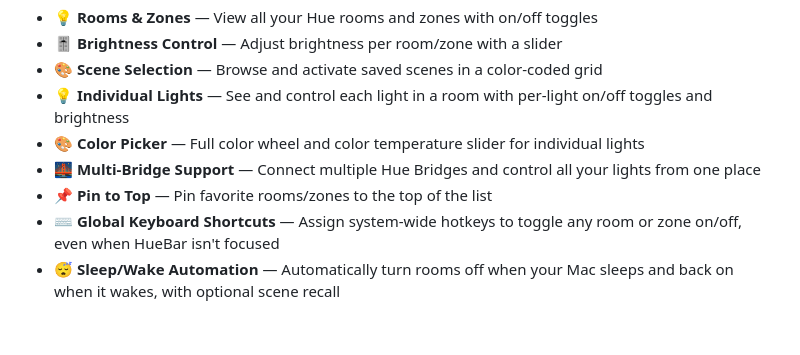
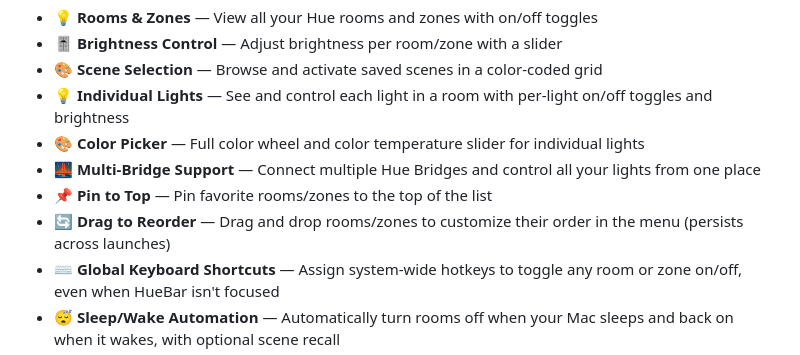
Before and after one commit to jurre/huebar, a Markdown page: README.md, the part around the change. GitHub-like rendering; blank space fills up the shorter version.

Commit message:
Document drag-to-reorder feature in README
Co-authored-by: jurre <749864+jurre@users.noreply.github.com>

```diff
--- a/README.md
+++ b/README.md
@@ -22,6 +22,7 @@ Philips discontinued the official Hue macOS app years ago, and most third-party
 - 🎨 **Color Picker** — Full color wheel and color temperature slider for individual lights
 - 🌉 **Multi-Bridge Support** — Connect multiple Hue Bridges and control all your lights from one place
 - 📌 **Pin to Top** — Pin favorite rooms/zones to the top of the list
+- 🔄 **Drag to Reorder** — Drag and drop rooms/zones to customize their order in the menu (persists across launches)
 - ⌨️ **Global Keyboard Shortcuts** — Assign system-wide hotkeys to toggle any room or zone on/off, even when HueBar isn't focused
 - 😴 **Sleep/Wake Automation** — Automatically turn rooms off when your Mac sleeps and back on when it wakes, with optional scene recall
 - 🔄 **Real-time Updates** — Live state updates via Server-Sent Events (SSE) from the Hue Bridge
```
